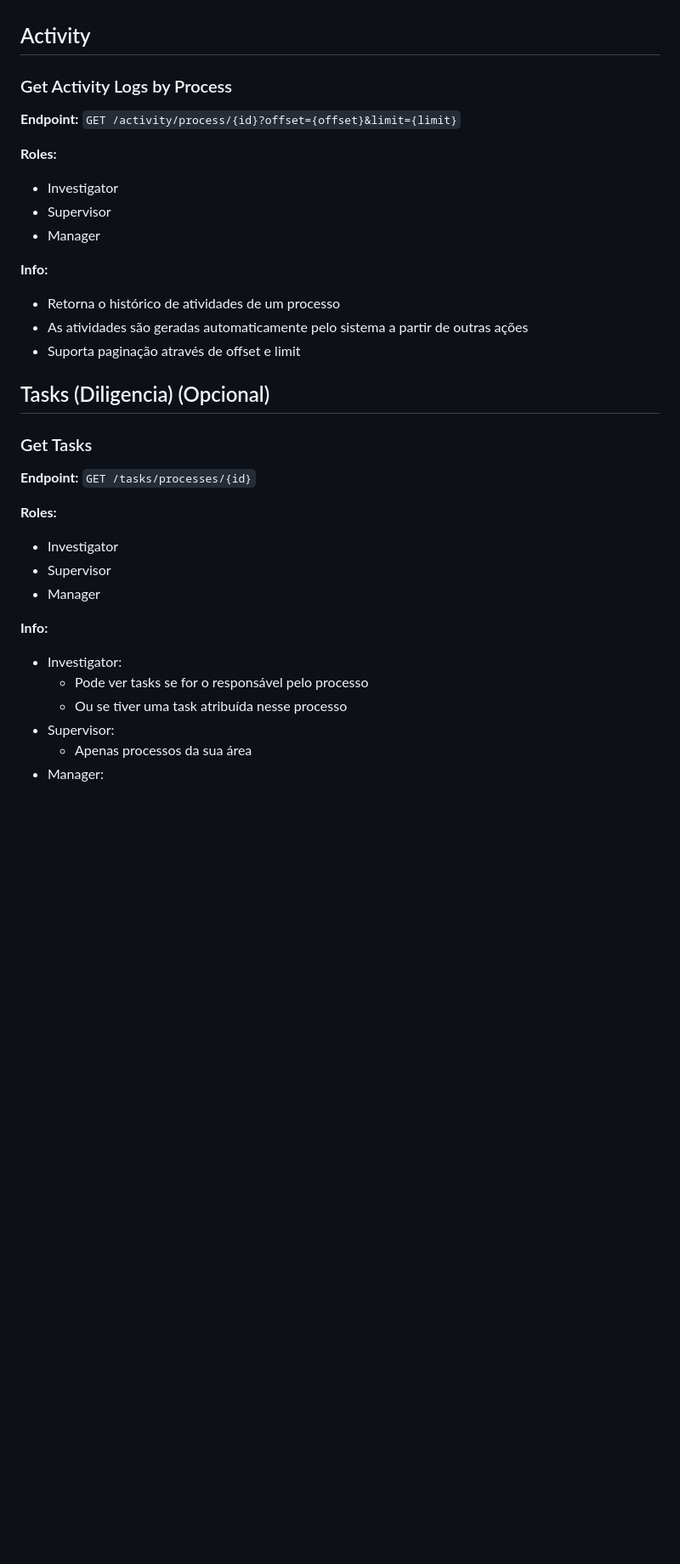
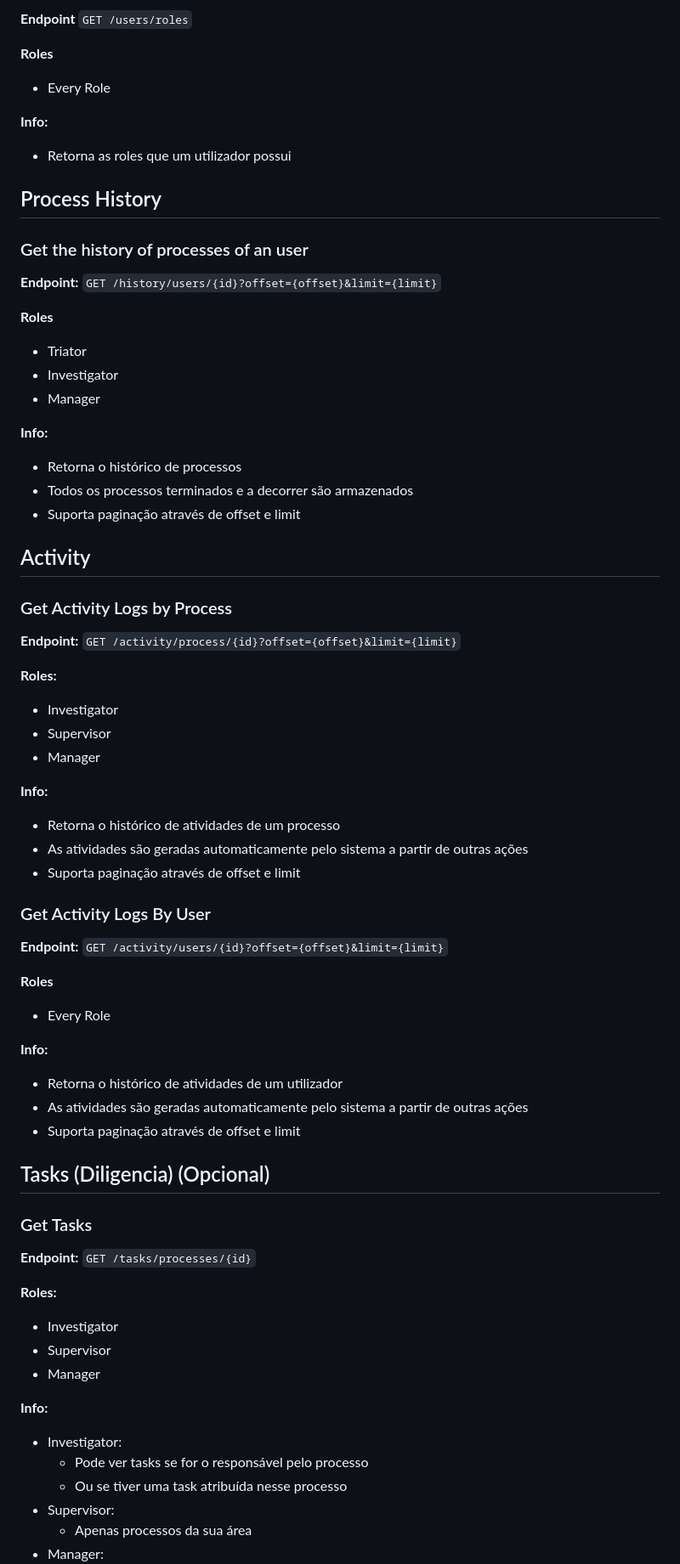
Before and after one commit to Eduubez/IPW, a Markdown page: Docs/endpoints.md, the part around one of its changes. Shown at 85% size. GitHub-like rendering; blank space fills up the shorter version.

```diff
--- a/Docs/endpoints.md
+++ b/Docs/endpoints.md
@@ -315,3 +378,30 @@ Cada endpoint inclui:
+**Endpoint** `GET /users/roles`
+
+**Roles**
+
+- Every Role
+
+**Info:**
+
+- Retorna as roles que um utilizador possui
+
+## Process History
+
+### Get the history of processes of an user
+
+**Endpoint:** `GET /history/users/{id}?offset={offset}&limit={limit}`
+
+**Roles**
+
+- Triator
+- Investigator
+- Manager
+
+**Info:**
+
+- Retorna o histórico de processos
+- Todos os processos terminados e a decorrer são armazenados
+- Suporta paginação através de offset e limit
 
 ## Activity
 
@@ -320,16 +410,31 @@ Cada endpoint inclui:
 **Endpoint:** `GET /activity/process/{id}?offset={offset}&limit={limit}`
 
 **Roles:**
+
 - Investigator
 - Supervisor
 - Manager
 
 **Info:**
+
 - Retorna o histórico de atividades de um processo
 - As atividades são geradas automaticamente pelo sistema a partir de outras ações
 - Suporta paginação através de offset e limit
 
 
+### Get Activity Logs By User
+
+**Endpoint:** `GET /activity/users/{id}?offset={offset}&limit={limit}`
+
+**Roles**
+
+- Every Role
+
+**Info:**
+
+- Retorna o histórico de atividades de um utilizador
+- As atividades são geradas automaticamente pelo sistema a partir de outras ações
+- Suporta paginação através de offset e limit
 
 ## Tasks (Diligencia) (Opcional)
 
@@ -338,14 +443,16 @@ Cada endpoint inclui:
 **Endpoint:** `GET /tasks/processes/{id}`
 
 **Roles:**
+
 - Investigator
 - Supervisor
 - Manager
 
 **Info:**
+
 - Investigator:
-  - Pode ver tasks se for o responsável pelo processo
-  - Ou se tiver uma task atribuída nesse processo
+    - Pode ver tasks se for o responsável pelo processo
+    - Ou se tiver uma task atribuída nesse processo
 - Supervisor:
-  - Apenas processos da sua área
+    - Apenas processos da sua área
 - Manager:
```
Also changed, not shown: other parts of Docs/endpoints.md (+134 -68 lines).
